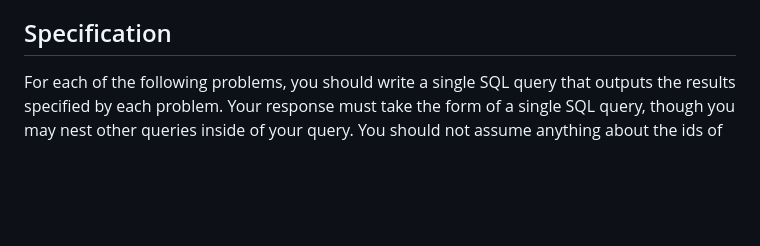
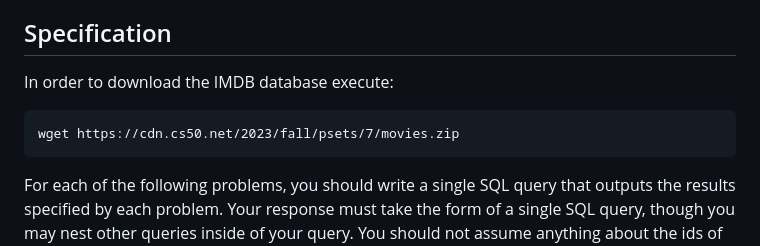
Before and after one commit to UssinaSabina/CS50, a Markdown page: Week_7/Task_1/README.md, the part around the change. Rendered like a GitHub page; blank space fills up the shorter version.

````diff
--- a/Week_7/Task_1/README.md
+++ b/Week_7/Task_1/README.md
@@ -2,6 +2,11 @@
 ## Problem to Solve
 Provided to you is a file called ```movies.db```, a SQLite database that stores data from IMDb about movies, the people who directed and starred in them, and their ratings. Write SQL queries to answer questions about this database of movies.
 ## Specification
+In order to download the IMDB database execute:
+```
+wget https://cdn.cs50.net/2023/fall/psets/7/movies.zip
+```
+
 For each of the following problems, you should write a single SQL query that outputs the results specified by each problem. Your response must take the form of a single SQL query, though you may nest other queries inside of your query. You should not assume anything about the ids of any particular movies or people: your queries should be accurate even if the id of any particular movie or person were different. Finally, each query should return only the data necessary to answer the question: if the problem only asks you to output the names of movies, for example, then your query should not also output each movie’s release year.
 
 1. In ```1.sql```, write a SQL query to list the titles of all movies released in 2008.
````
